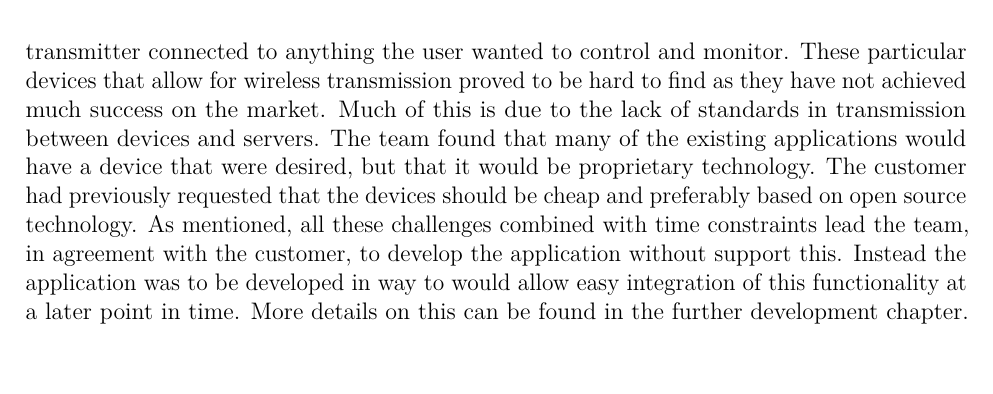
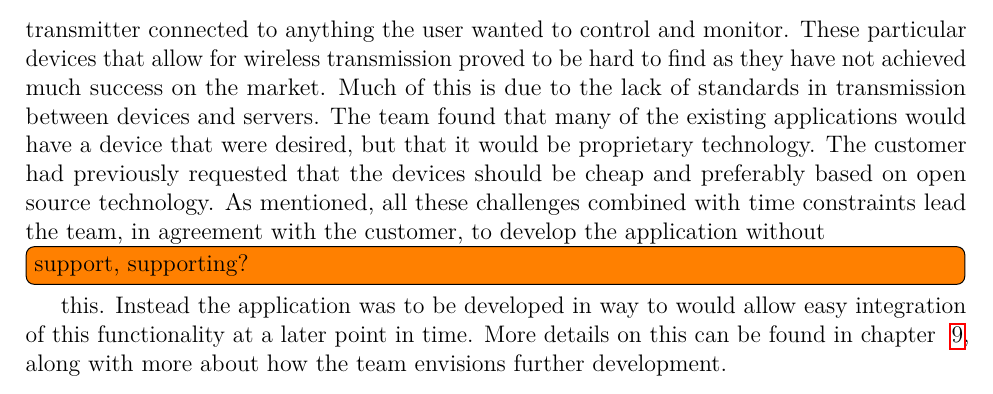
Before and after one commit to haavardlian/IT2901, a LaTeX thesis (report/rapport.tex, which reads report/ch/prestudy/sec/domain.tex): part of page 15 of 90, cut so that both start at the same text. Compiled offline with pdfLaTeX.

Commit message:
Added referance and todo in domain knowledge

```diff
--- a/report/ch/prestudy/sec/domain.tex
+++ b/report/ch/prestudy/sec/domain.tex
@@ -1,4 +1,4 @@
 \section{Domain knowledge}
 The project required research on two very different areas before the team could start with the design and production of the application that was to be developed. The customer wanted focus on raising awareness around energy consumption. To develop an application for this, a deeper insight was needed into how different factors effect a households  power consumption. Electrical power providers were contacted so that the team could learn what they knew about consumption and their tips to conserve energy. As the application's target group was private households, this was also the main focus of research. The feedback from the companies supplemented by internet research gave the team a good understanding of what the most common issues were, and what people could do to fix them. The application was to provide users with these tips and the rating they had received from other users.
 
-Another field that had to be researched was potential hardware that the team could use to measure consumption in real time, and also control devices. Before the pre study was carried out, the customer discussed features that would set the application aside from the numerous similar ones already on the market. It was agreed that allowing the application to control individual devices like light bulbs and heaters, at the same time as consumption was automatically measured, would set the application in an unique segment of the market. Although the team later had to drop the functionality allowing for automatic control and measurement due to time constraints, quite a bit of work was laid down in this area. The team concluded that the only reasonable architecture for a fully automatic measurement would include a small server, running on a Raspberry Pi, and one measurement device with wireless transmitter connected to anything the user wanted to control and monitor. These particular devices that allow for wireless transmission proved to be hard to find as they have not achieved much success on the market. Much of this is due to the lack of standards in transmission between devices and servers. The team found that many of the existing applications would have a device that were desired, but that it would be proprietary technology. The customer had previously requested that the devices should be cheap and preferably based on open source technology. As mentioned, all these challenges combined with time constraints lead the team, in agreement with the customer, to develop the application without support this. Instead the application was to be developed in way to would allow easy integration of this functionality at a later point in time. More details on this can be found in the further development chapter.
+Another field that had to be researched was potential hardware that the team could use to measure consumption in real time, and also control devices. Before the pre study was carried out, the customer discussed features that would set the application aside from the numerous similar ones already on the market. It was agreed that allowing the application to control individual devices like light bulbs and heaters, at the same time as consumption was automatically measured, would set the application in an unique segment of the market. Although the team later had to drop the functionality allowing for automatic control and measurement due to time constraints, quite a bit of work was laid down in this area. The team concluded that the only reasonable architecture for a fully automatic measurement would include a small server, running on a Raspberry Pi, and one measurement device with wireless transmitter connected to anything the user wanted to control and monitor. These particular devices that allow for wireless transmission proved to be hard to find as they have not achieved much success on the market. Much of this is due to the lack of standards in transmission between devices and servers. The team found that many of the existing applications would have a device that were desired, but that it would be proprietary technology. The customer had previously requested that the devices should be cheap and preferably based on open source technology. As mentioned, all these challenges combined with time constraints lead the team, in agreement with the customer, to develop the application without \todo[inline]{support, supporting?} this. Instead the application was to be developed in way to would allow easy integration of this functionality at a later point in time. More details on this can be found in chapter ~\ref{chap:further}, along with more about how the team envisions further development.
```
Also changed, not shown: report/ch/further/further.tex (+1 -1 lines).
